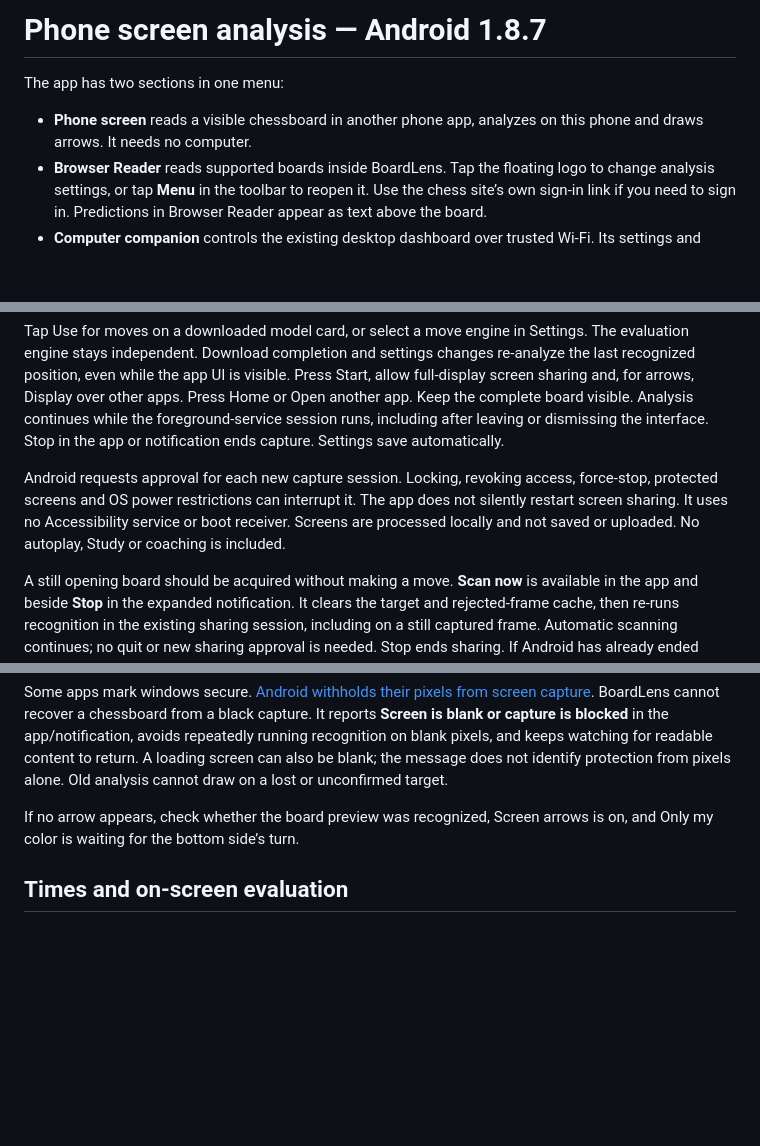
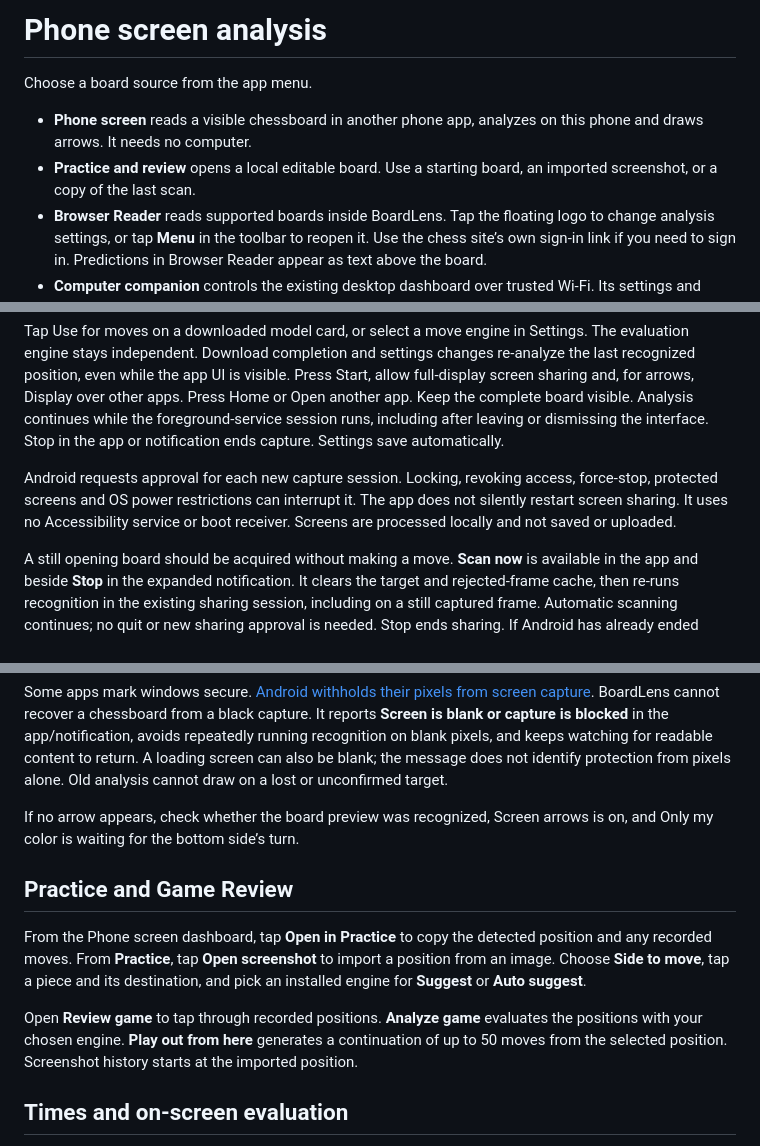
Before and after one commit to Fatennalover/BoardLens, a Markdown page: mobile/android/PHONE-SCREEN.md, 3 parts joined by grey strips. GitHub-like rendering; blank space fills up the shorter version.

```diff
--- a/mobile/android/PHONE-SCREEN.md
+++ b/mobile/android/PHONE-SCREEN.md
@@ -1,8 +1,9 @@
-# Phone screen analysis — Android 1.8.7
+# Phone screen analysis
 
-The app has two sections in one menu:
+Choose a board source from the app menu.
 
 - **Phone screen** reads a visible chessboard in another phone app, analyzes on this phone and draws arrows. It needs no computer.
+- **Practice and review** opens a local editable board. Use a starting board, an imported screenshot, or a copy of the last scan.
 - **Browser Reader** reads supported boards inside BoardLens. Tap the floating logo to change analysis settings, or tap **Menu** in the toolbar to reopen it. Use the chess site’s own sign-in link if you need to sign in. Predictions in Browser Reader appear as text above the board.
 - **Computer companion** controls the existing desktop dashboard over trusted Wi-Fi. Its settings and boards remain separate.
 
@@ -12,13 +13,19 @@ Android 10+ and an ARM64 phone are required for local analysis. Open Phone scree
 
 Tap Use for moves on a downloaded model card, or select a move engine in Settings. The evaluation engine stays independent. Download completion and settings changes re-analyze the last recognized position, even while the app UI is visible. Press Start, allow full-display screen sharing and, for arrows, Display over other apps. Press Home or Open another app. Keep the complete board visible. Analysis continues while the foreground-service session runs, including after leaving or dismissing the interface. Stop in the app or notification ends capture. Settings save automatically.
 
-Android requests approval for each new capture session. Locking, revoking access, force-stop, protected screens and OS power restrictions can interrupt it. The app does not silently restart screen sharing. It uses no Accessibility service or boot receiver. Screens are processed locally and not saved or uploaded. No autoplay, Study or coaching is included.
+Android requests approval for each new capture session. Locking, revoking access, force-stop, protected screens and OS power restrictions can interrupt it. The app does not silently restart screen sharing. It uses no Accessibility service or boot receiver. Screens are processed locally and not saved or uploaded.
 
 A still opening board should be acquired without making a move. **Scan now** is available in the app and beside **Stop** in the expanded notification. It clears the target and rejected-frame cache, then re-runs recognition in the existing sharing session, including on a still captured frame. Automatic scanning continues; no quit or new sharing approval is needed. Stop ends sharing. If Android has already ended sharing, Start and fresh OS approval are required. Under Help → **Diagnostics**, view or copy capture-frame and recognition counts, screen size and the scanner stage, without screenshots or board positions.
 
 Some apps mark windows secure. [Android withholds their pixels from screen capture](https://developer.android.com/security/fraud-prevention/activities). BoardLens cannot recover a chessboard from a black capture. It reports **Screen is blank or capture is blocked** in the app/notification, avoids repeatedly running recognition on blank pixels, and keeps watching for readable content to return. A loading screen can also be blank; the message does not identify protection from pixels alone. Old analysis cannot draw on a lost or unconfirmed target.
 
 If no arrow appears, check whether the board preview was recognized, Screen arrows is on, and Only my color is waiting for the bottom side’s turn.
+
+## Practice and Game Review
+
+From the Phone screen dashboard, tap **Open in Practice** to copy the detected position and any recorded moves. From **Practice**, tap **Open screenshot** to import a position from an image. Choose **Side to move**, tap a piece and its destination, and pick an installed engine for **Suggest** or **Auto suggest**.
+
+Open **Review game** to tap through recorded positions. **Analyze game** evaluates the positions with your chosen engine. **Play out from here** generates a continuation of up to 50 moves from the selected position. Screenshot history starts at the imported position.
 
 ## Times and on-screen evaluation
 
```
Also changed, not shown: README.md (+10 -6 lines), docs/images/android-game-review.png (added), docs/images/android-menu.png, docs/images/android-practice.png (added), 12 other files.
